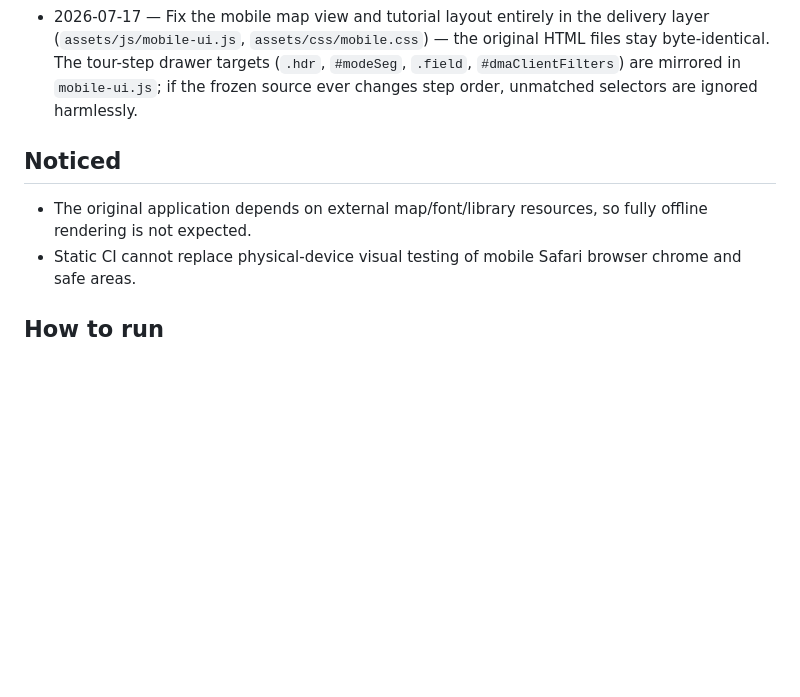
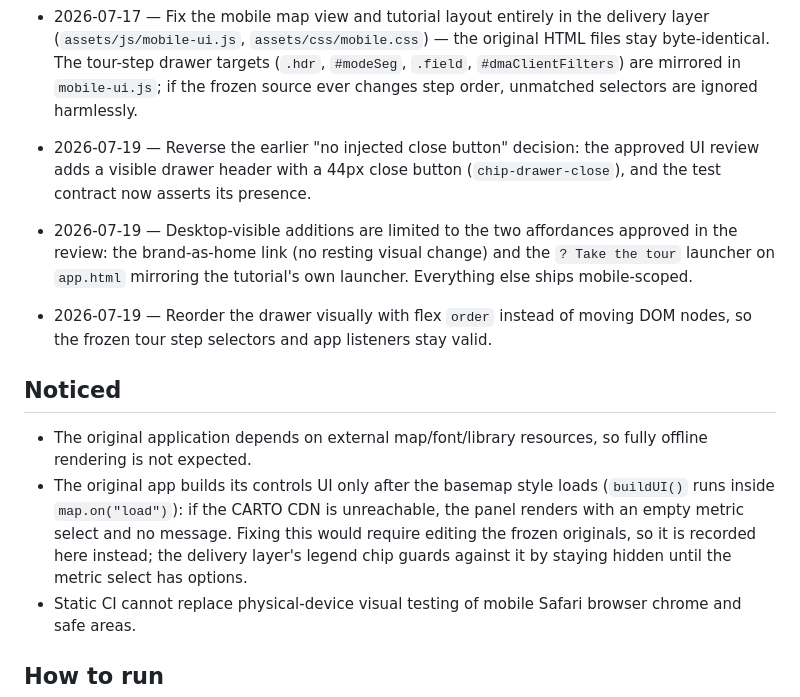
Before and after one commit to Teagualicious/Chip-Mobile-Support, a Markdown page: STATUS.md, the part around one of its changes. Drawn GitHub-style; blank space fills up the shorter version.

```diff
--- a/STATUS.md
+++ b/STATUS.md
@@ -45,9 +53,14 @@ Phase 2 — post-merge mobile QA fixes for the tutorial layout and initial map z
 - 2026-07-17 — Retain pytest only for static repository validation — no Python runs in the deployed application.
 - 2026-07-17 — Fix the mobile map view and tutorial layout entirely in the delivery layer (`assets/js/mobile-ui.js`, `assets/css/mobile.css`) — the original HTML files stay byte-identical. The tour-step drawer targets (`.hdr`, `#modeSeg`, `.field`, `#dmaClientFilters`) are mirrored in `mobile-ui.js`; if the frozen source ever changes step order, unmatched selectors are ignored harmlessly.
 
+- 2026-07-19 — Reverse the earlier "no injected close button" decision: the approved UI review adds a visible drawer header with a 44px close button (`chip-drawer-close`), and the test contract now asserts its presence.
+- 2026-07-19 — Desktop-visible additions are limited to the two affordances approved in the review: the brand-as-home link (no resting visual change) and the `? Take the tour` launcher on `app.html` mirroring the tutorial's own launcher. Everything else ships mobile-scoped.
+- 2026-07-19 — Reorder the drawer visually with flex `order` instead of moving DOM nodes, so the frozen tour step selectors and app listeners stay valid.
+
 ## Noticed
 
 - The original application depends on external map/font/library resources, so fully offline rendering is not expected.
+- The original app builds its controls UI only after the basemap style loads (`buildUI()` runs inside `map.on("load")`): if the CARTO CDN is unreachable, the panel renders with an empty metric select and no message. Fixing this would require editing the frozen originals, so it is recorded here instead; the delivery layer's legend chip guards against it by staying hidden until the metric select has options.
 - Static CI cannot replace physical-device visual testing of mobile Safari browser chrome and safe areas.
 
 ## How to run
```
Also changed, not shown: other parts of STATUS.md (+10 -2 lines).
